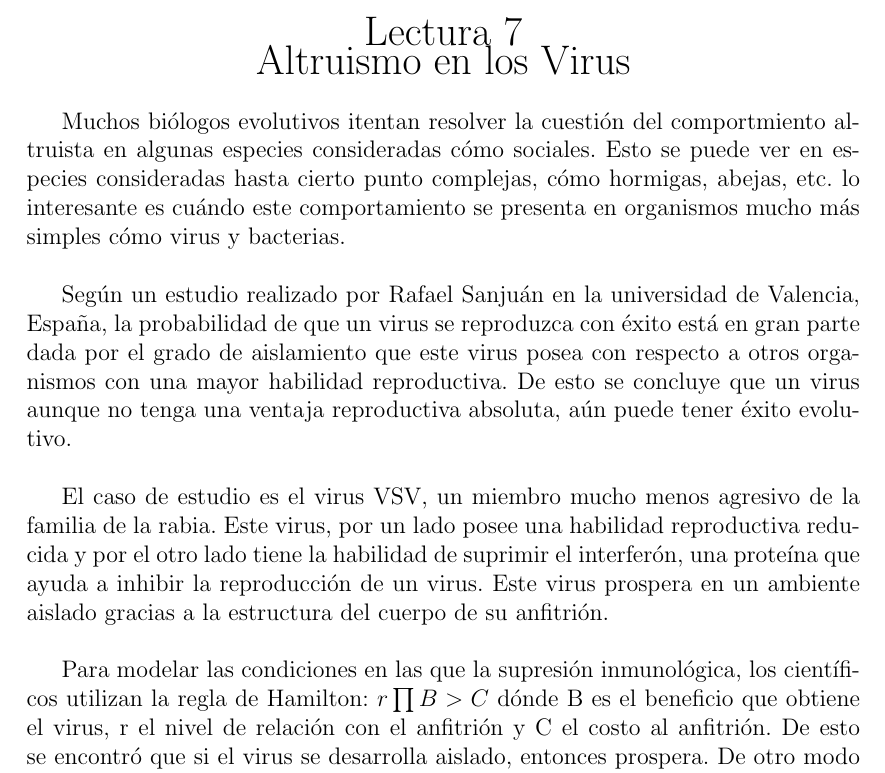
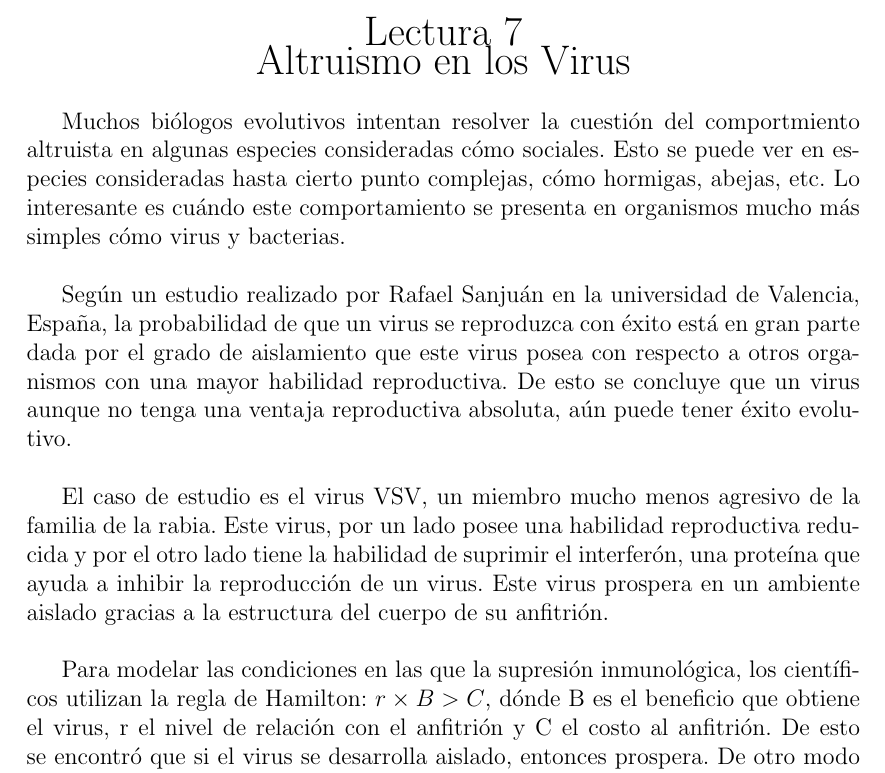
Before and after one commit to chiknahuikoatl/Redes_y_Sistemas_Complejos_2020-2, a LaTeX document (Lecturas/L07/RSC-L07.tex): part of the page, cut so that both start at the same text. Compiled offline with pdfLaTeX.

Commit message:
Corrección ortográfica.

```diff
--- a/Lecturas/L07/RSC-L07.tex
+++ b/Lecturas/L07/RSC-L07.tex
@@ -32,10 +32,10 @@
     {\LARGE Altruismo en los Virus}
 \end{center}
 
-Muchos biólogos evolutivos itentan resolver la cuestión del comportmiento
+Muchos biólogos evolutivos intentan resolver la cuestión del comportmiento
 altruista en algunas especies consideradas cómo sociales. Esto se puede ver en
 especies consideradas hasta cierto punto complejas, cómo hormigas, abejas, etc.
-lo interesante es cuándo este comportamiento se presenta en organismos mucho más
+Lo interesante es cuándo este comportamiento se presenta en organismos mucho más
 simples cómo virus y bacterias.\\
 
 Según un estudio realizado por Rafael Sanjuán en la universidad de Valencia,
@@ -52,7 +52,7 @@ proteína que ayuda a inhibir la reproducción de un virus. Este virus prospera
 un ambiente aislado gracias a la estructura del cuerpo de su anfitrión.\\
 
 Para modelar las condiciones en las que la supresión inmunológica, los
-científicos utilizan la regla de Hamilton: $r\prod B > C$ dónde B es el
+científicos utilizan la regla de Hamilton: $r\times B > C$, dónde B es el
 beneficio que obtiene el virus, r el nivel de relación con el anfitrión y C el
 costo al anfitrión. De esto se encontró que si el virus se desarrolla aislado,
 entonces prospera. De otro modo esta característica no puede evolucionar.\\
```
Also changed, not shown: Lecturas/L07/RSC-L07.pdf.
